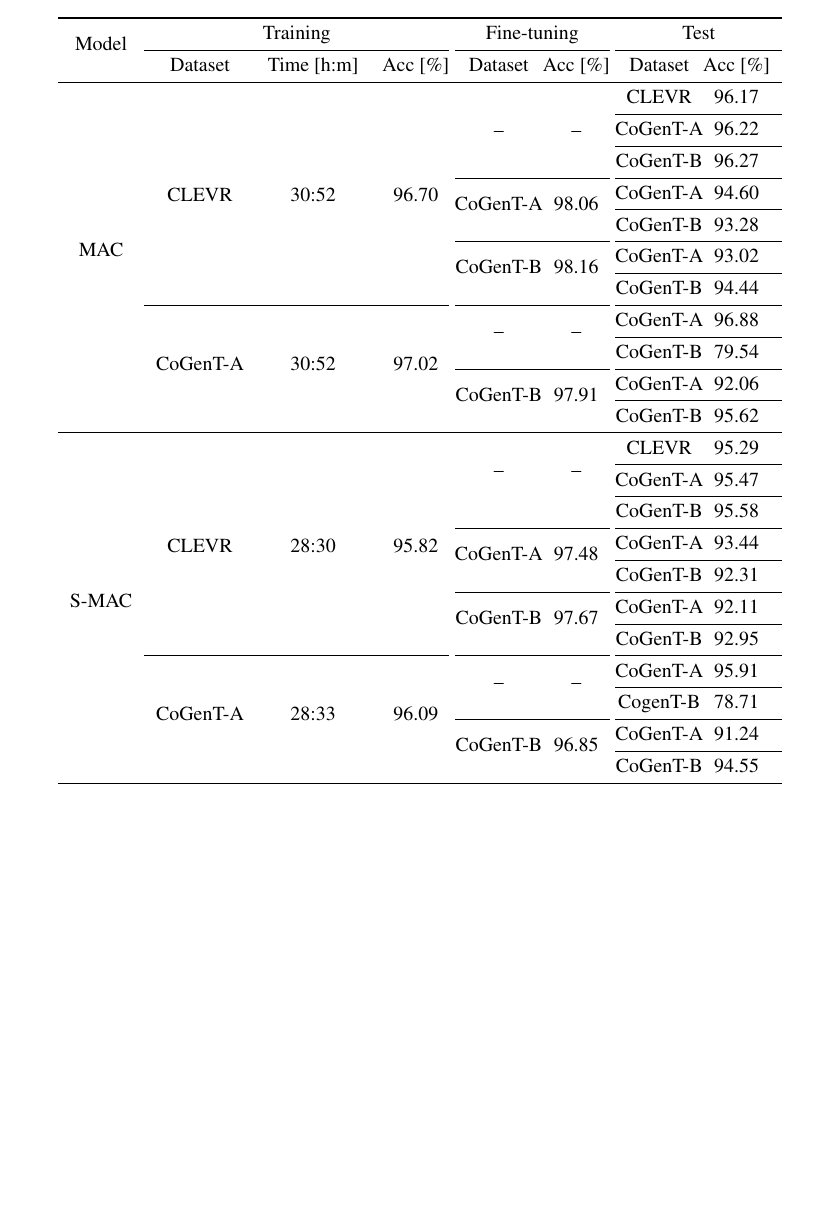
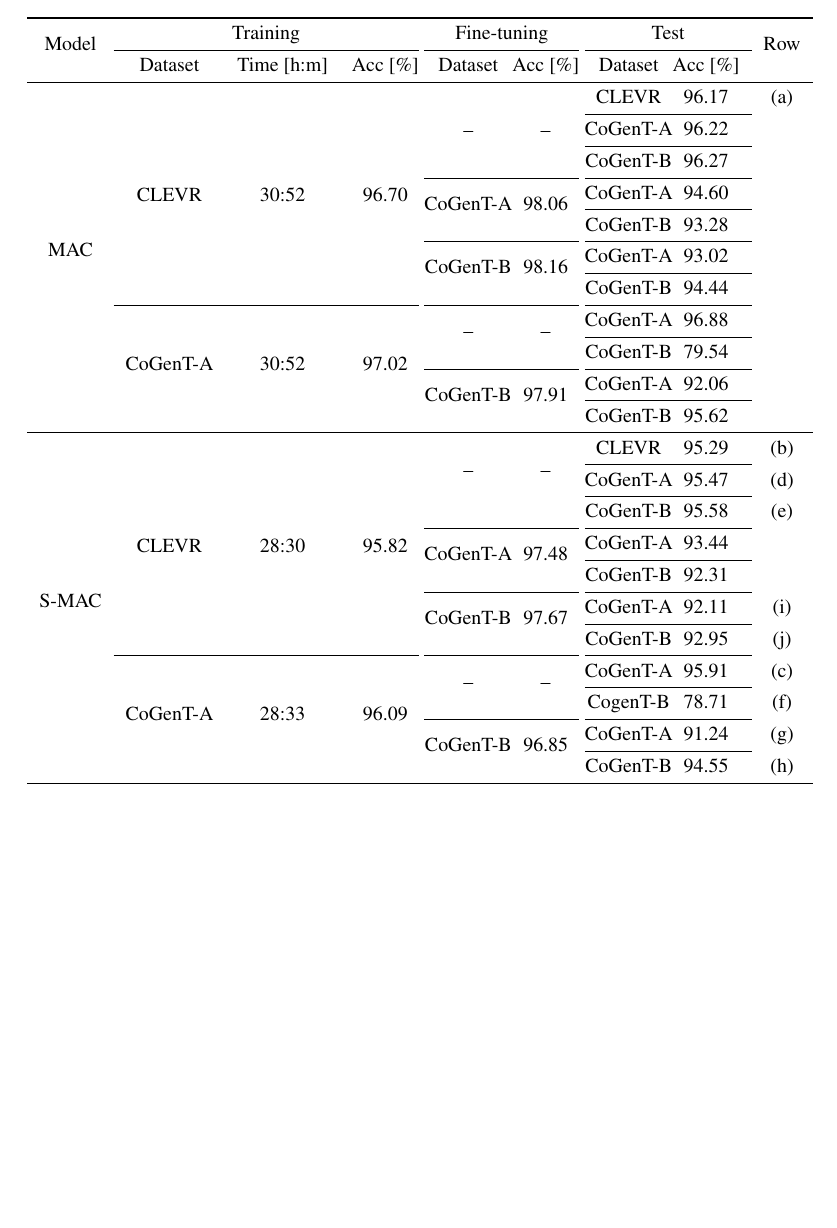
Before and after one commit to IBM/mi-visual-reasoning-pubs, a LaTeX paper (2018_nips_vigil/vigil_supplemental.tex, which reads 2018_nips_vigil/appendix.tex): part of page 3 of 8, cut so that both start at the same text, the shorter picture padded with empty space. Compiled offline with pdfLaTeX.

Commit message:
Added row references to full table in App. B.

```diff
--- a/2018_nips_vigil/appendix.tex
+++ b/2018_nips_vigil/appendix.tex
@@ -63,59 +63,59 @@ In \tableref{tab:results_full}, we present the full comparison table between MAC
 
 \begin{table}[!h]
 	\centering
-	\begin{tabular}{ccccCcCc}
+	\begin{tabular}{ccccCcCcc}
 		\toprule
-		\multirow{2}{*}{Model} & \multicolumn{3}{c}{Training} &  \multicolumn{2}{c}{Fine-tuning} &  \multicolumn{2}{c}{Test} \\
+		\multirow{2}{*}{Model} & \multicolumn{3}{c}{Training} &  \multicolumn{2}{c}{Fine-tuning} & \multicolumn{2}{c}{Test} & \multirow{2}{*}{Row} \\
 		\cmidrule{2-4} \cmidrule{5-6} \cmidrule{7-8}
-		& Dataset                & Time [h:m] & Acc [\%]          & Dataset & Acc [\%]  & Dataset & Acc [\%] \\
+		& Dataset                & Time [h:m] & Acc [\%]          & Dataset & Acc [\%]  & Dataset & Acc [\%] & \\
 		\midrule
-		\multirow{15}{*}{MAC} & \multirow{10}{*}{CLEVR}  & \multirow{10}{*}{30:52}  & \multirow{10}{*}{96.70} & \multirow{4}{*}{--}   & \multirow{4}{*}{--}  & CLEVR    & 96.17          \\
+		\multirow{15}{*}{MAC} & \multirow{10}{*}{CLEVR}  & \multirow{10}{*}{30:52}  & \multirow{10}{*}{96.70} & \multirow{4}{*}{--}   & \multirow{4}{*}{--}  & CLEVR    & 96.17    & (a)      \\
 		\cmidrule{7-8}
-		&                        &  &               &     &                                & CoGenT-A    &  96.22   \\
+		&                        &  &               &     &                                & CoGenT-A    &  96.22 &  \\
 		\cmidrule{7-8}
-		&                        &   &              &     &                               & CoGenT-B   & 96.27  \\
+		&                        &   &              &     &                               & CoGenT-B   & 96.27 & \\
 
 		\cmidrule{5-6} \cmidrule{7-8}
-		&                             &                                         &    &   \multirow{2}{*}{CoGenT-A}         &       \multirow{2}{*}{98.06}          & CoGenT-A &  94.60	         \\
+		&                             &                                         &    &   \multirow{2}{*}{CoGenT-A}         &       \multirow{2}{*}{98.06}          & CoGenT-A &  94.60	   &      \\
 		\cmidrule{7-8}
-		&                             &                                         &       &         &                & CoGenT-B &    93.28       \\
+		&                             &                                         &       &         &                & CoGenT-B &    93.28   &    \\
 		\cmidrule{5-6} \cmidrule{7-8}
-		&                             &                                         &    &   \multirow{2}{*}{CoGenT-B}         &       \multirow{2}{*}{98.16}          & CoGenT-A &  93.02         \\
+		&                             &                                         &    &   \multirow{2}{*}{CoGenT-B}         &       \multirow{2}{*}{98.16}          & CoGenT-A &  93.02    &     \\
 		\cmidrule{7-8}
-		&                             &                                         &       &         &                & CoGenT-B &    94.44       \\
+		&                             &                                         &       &         &                & CoGenT-B &    94.44   &    \\
 
 		\cmidrule{2-4} \cmidrule{5-6} \cmidrule{7-8}
-		& \multirow{5}{*}{CoGenT-A} & \multirow{5}{*}{30:52}     & \multirow{5}{*}{97.02}   &  \multirow{2}{*}{--}  &  \multirow{2}{*}{--}    & CoGenT-A & 96.88         \\
+		& \multirow{5}{*}{CoGenT-A} & \multirow{5}{*}{30:52}     & \multirow{5}{*}{97.02}   &  \multirow{2}{*}{--}  &  \multirow{2}{*}{--}    & CoGenT-A & 96.88    &     \\
 		\cmidrule{7-8}
-		&                             &                                         &       &         &                & CoGenT-B & 79.54          \\
+		&                             &                                         &       &         &                & CoGenT-B & 79.54     &    \\
 		\cmidrule{5-6} \cmidrule{7-8}
-		&                             &                                         &    &   \multirow{2}{*}{CoGenT-B}         &       \multirow{2}{*}{97.91}          & CoGenT-A &  92.06         \\
+		&                             &                                         &    &   \multirow{2}{*}{CoGenT-B}         &       \multirow{2}{*}{97.91}          & CoGenT-A &  92.06     &    \\
 		\cmidrule{7-8}
-		&                             &                                         &       &         &                & CoGenT-B &    95.62       \\
+		&                             &                                         &       &         &                & CoGenT-B &    95.62   &    \\
 		\midrule
-		\multirow{15}{*}{S-MAC} & \multirow{10}{*}{CLEVR}  & \multirow{10}{*}{28:30}  & \multirow{10}{*}{95.82} & \multirow{3}{*}{--}   & \multirow{3}{*}{--}  & CLEVR    & 95.29           \\
+		\multirow{15}{*}{S-MAC} & \multirow{10}{*}{CLEVR}  & \multirow{10}{*}{28:30}  & \multirow{10}{*}{95.82} & \multirow{3}{*}{--}   & \multirow{3}{*}{--}  & CLEVR    & 95.29     & (b)      \\
 		\cmidrule{7-8}
-		&                        &  &               &     &                                & CoGenT-A    &  95.47   \\
+		&                        &  &               &     &                                & CoGenT-A    &  95.47 & (d)  \\
 		\cmidrule{7-8}
-		&                        &   &              &     &                               & CoGenT-B   &  95.58  \\
+		&                        &   &              &     &                               & CoGenT-B   &  95.58 & (e) \\
 
 		\cmidrule{5-6} \cmidrule{7-8}
-		&                             &                                         &    &   \multirow{2}{*}{CoGenT-A}         &       \multirow{2}{*}{97.48}          & CoGenT-A &  93.44         \\
+		&                             &                                         &    &   \multirow{2}{*}{CoGenT-A}         &       \multirow{2}{*}{97.48}          & CoGenT-A &  93.44      &   \\
 		\cmidrule{7-8}
-		&                             &                                         &       &         &                & CoGenT-B &    92.31       \\
+		&                             &                                         &       &         &                & CoGenT-B &    92.31   &    \\
 		\cmidrule{5-6} \cmidrule{7-8}
-		&                             &                                         &    &   \multirow{2}{*}{CoGenT-B}         &       \multirow{2}{*}{97.67}          & CoGenT-A &  92.11         \\
+		&                             &                                         &    &   \multirow{2}{*}{CoGenT-B}         &       \multirow{2}{*}{97.67}          & CoGenT-A &  92.11     & (i)    \\
 		\cmidrule{7-8}
-		&                             &                                         &       &         &                & CoGenT-B &    92.95       \\
+		&                             &                                         &       &         &                & CoGenT-B &    92.95  & (j)     \\
 
 		\cmidrule{2-4} \cmidrule{5-6} \cmidrule{7-8}
-		& \multirow{5}{*}{CoGenT-A}   & \multirow{5}{*}{28:33}   & \multirow{5}{*}{96.09}  &  \multirow{2}{*}{--}  &  \multirow{2}{*}{--}   & CoGenT-A & 95.91          \\
+		& \multirow{5}{*}{CoGenT-A}   & \multirow{5}{*}{28:33}   & \multirow{5}{*}{96.09}  &  \multirow{2}{*}{--}  &  \multirow{2}{*}{--}   & CoGenT-A & 95.91    & (c)      \\
 		\cmidrule{7-8}
-		&                             &                                         &     &          &                & CogenT-B & 78.71          \\
+		&                             &                                         &     &          &                & CogenT-B & 78.71       & (f)   \\
 		\cmidrule{5-6} \cmidrule{7-8}
-		&                             &                                         &    &   \multirow{2}{*}{CoGenT-B}         &       \multirow{2}{*}{96.85}          & CoGenT-A &  91.24         \\
+		&                             &                                         &    &   \multirow{2}{*}{CoGenT-B}         &       \multirow{2}{*}{96.85}          & CoGenT-A &  91.24   & (g)      \\
 		\cmidrule{7-8}
-		&                             &                                         &       &         &                & CoGenT-B &    94.55       \\
+		&                             &                                         &       &         &                & CoGenT-B &    94.55   & (h)    \\
 		\bottomrule
 	\end{tabular}
 	\caption{CLEVR \& CoGenT accuracies for the MAC \& S-MAC models.}
```
Also changed, not shown: 2018_nips_vigil/appendix.tex (4 more changed lines).
